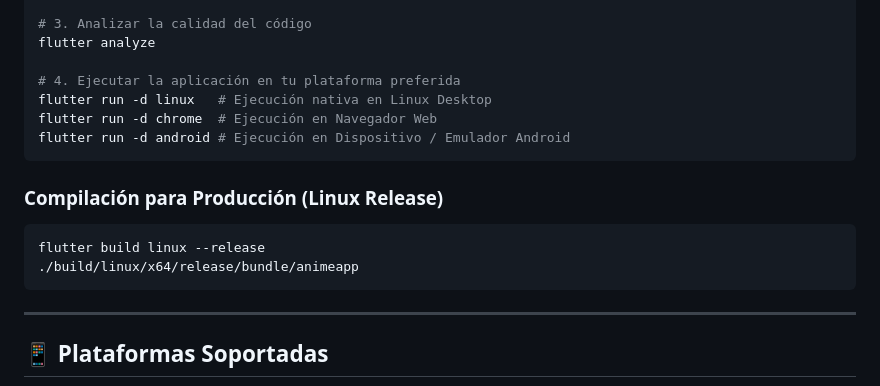
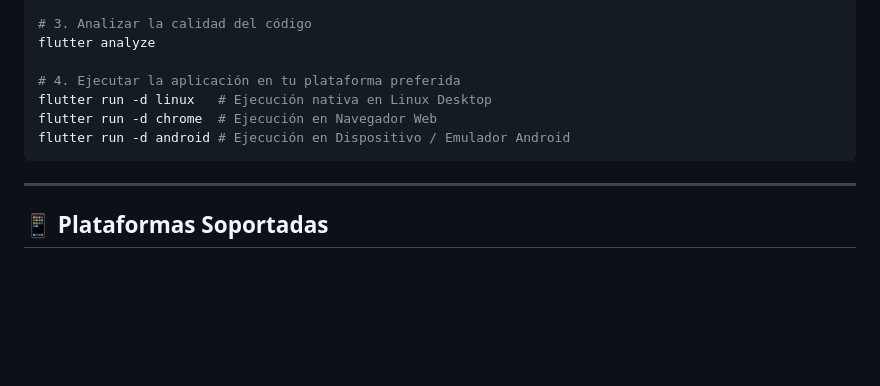
Before and after one commit to NickDavid1811/animeapp, a Markdown page: README.md, the part around the change. Rendered like a GitHub page; blank space fills up the shorter version.

Commit message:
docs: remove Linux release compilation instructions from README

````diff
--- a/README.md
+++ b/README.md
@@ -144,13 +144,6 @@ flutter run -d chrome  # Ejecución en Navegador Web
 flutter run -d android # Ejecución en Dispositivo / Emulador Android
 ```
 
-### Compilación para Producción (Linux Release)
-
-```bash
-flutter build linux --release
-./build/linux/x64/release/bundle/animeapp
-```
-
 ---
 
 ## 📱 Plataformas Soportadas
````
